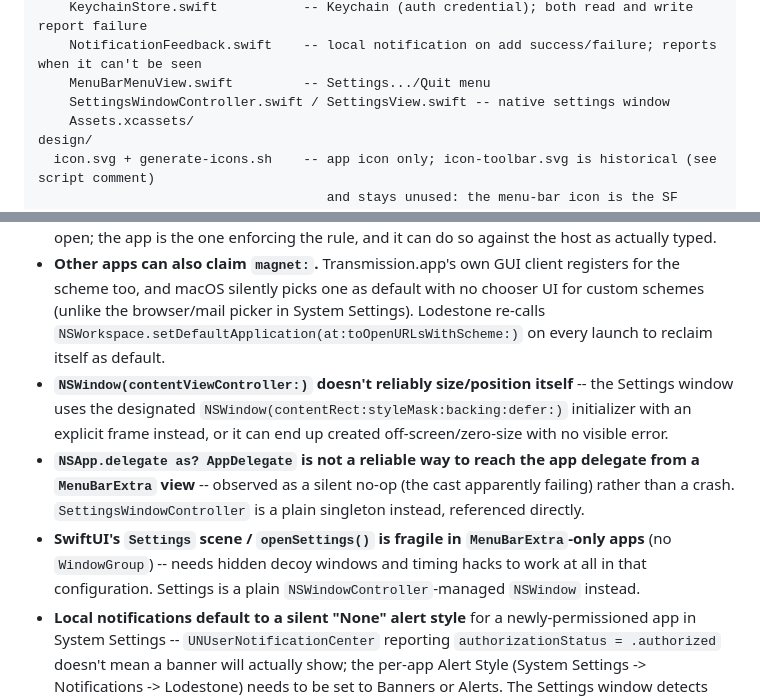
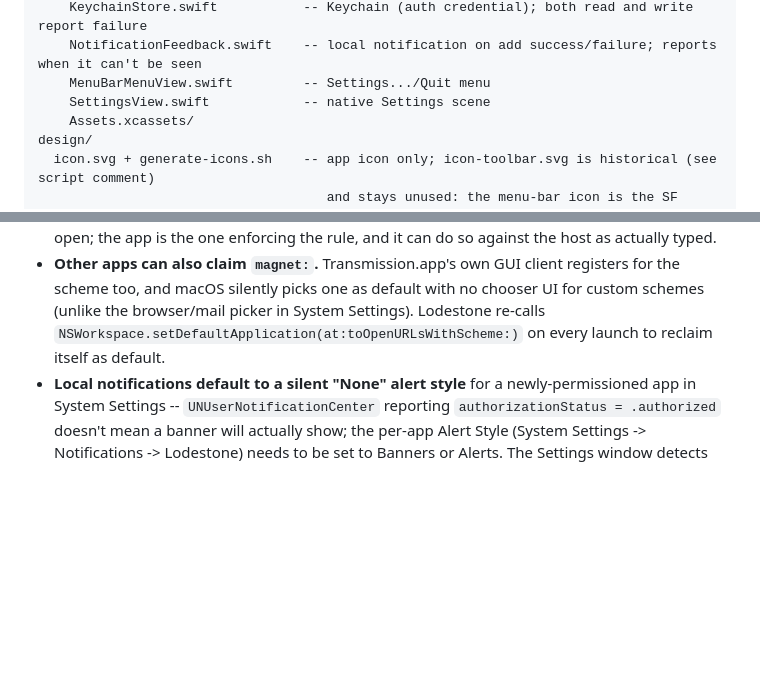
Before and after one commit to mtn-man/Lodestone, a Markdown page: README.md, 2 parts joined by grey strips. GitHub-like rendering; blank space fills up the shorter version.

Commit message:
docs(readme): remove stale hand-rolled-settings-window references

```diff
--- a/README.md
+++ b/README.md
@@ -34,7 +34,7 @@ Lodestone/
     KeychainStore.swift           -- Keychain (auth credential); both read and write report failure
     NotificationFeedback.swift    -- local notification on add success/failure; reports when it can't be seen
     MenuBarMenuView.swift         -- Settings.../Quit menu
-    SettingsWindowController.swift / SettingsView.swift -- native settings window
+    SettingsView.swift            -- native Settings scene
     Assets.xcassets/
 design/
   icon.svg + generate-icons.sh    -- app icon only; icon-toolbar.svg is historical (see script comment)
@@ -69,9 +69,6 @@ The RPC mechanics in `TransmissionClient.swift` are still a direct port of the o
 - **App Sandbox blocks the default-handler claim.** The self-claim-on-launch call (see AppDelegate) fails under App Sandbox -- there's no entitlement that allows a sandboxed app to mutate the system-wide Launch Services default-handler database. App Sandbox is disabled for this target (`ENABLE_APP_SANDBOX = NO`); this is fine for a non-App-Store personal tool, but re-enabling sandbox would silently break default-handler registration again. Switching from the deprecated `LSSetDefaultHandlerForURLScheme` (which reported this as OSStatus `-54`, `permErr`) to `NSWorkspace.setDefaultApplication(at:toOpenURLsWithScheme:)` changes only how the failure is reported, not the restriction. There is no user-facing fallback either: macOS has no chooser UI for custom URL schemes (see below), and Finder's Open With applies to file types, not schemes -- so a sandboxed build has no way to become the `magnet:` handler at all.
 - **App Transport Security blocks plain HTTP by default.** Transmission's RPC is unencrypted `http://`, so `NSAppTransportSecurity` / `NSAllowsArbitraryLoads` is set in Info.plist. The narrower `NSAllowsLocalNetworking` exception was considered but rejected -- it only covers RFC 1918 private ranges, not CGNAT/Tailscale-style `100.64.0.0/10` addresses, and the host is user-configured so it could be anywhere -- which also rules out an `NSExceptionDomains` list, since there is no domain to name at build time. The narrowing lives in `TransmissionConfig` instead, which refuses cleartext to anything it cannot place inside a network the user controls. ATS stays open; the app is the one enforcing the rule, and it can do so against the host as actually typed.
 - **Other apps can also claim `magnet:`.** Transmission.app's own GUI client registers for the scheme too, and macOS silently picks one as default with no chooser UI for custom schemes (unlike the browser/mail picker in System Settings). Lodestone re-calls `NSWorkspace.setDefaultApplication(at:toOpenURLsWithScheme:)` on every launch to reclaim itself as default.
-- **`NSWindow(contentViewController:)` doesn't reliably size/position itself** -- the Settings window uses the designated `NSWindow(contentRect:styleMask:backing:defer:)` initializer with an explicit frame instead, or it can end up created off-screen/zero-size with no visible error.
-- **`NSApp.delegate as? AppDelegate` is not a reliable way to reach the app delegate from a `MenuBarExtra` view** -- observed as a silent no-op (the cast apparently failing) rather than a crash. `SettingsWindowController` is a plain singleton instead, referenced directly.
-- **SwiftUI's `Settings` scene / `openSettings()` is fragile in `MenuBarExtra`-only apps** (no `WindowGroup`) -- needs hidden decoy windows and timing hacks to work at all in that configuration. Settings is a plain `NSWindowController`-managed `NSWindow` instead.
 - **Local notifications default to a silent "None" alert style** for a newly-permissioned app in System Settings -- `UNUserNotificationCenter` reporting `authorizationStatus = .authorized` doesn't mean a banner will actually show; the per-app Alert Style (System Settings -> Notifications -> Lodestone) needs to be set to Banners or Alerts. The Settings window detects both this and an outright denied prompt and says so, with a link to the right pane, since notifications are the app's only output -- without that, either state leaves an app that works perfectly and appears to do nothing.
 
 ## Companion: mintmedia
```
